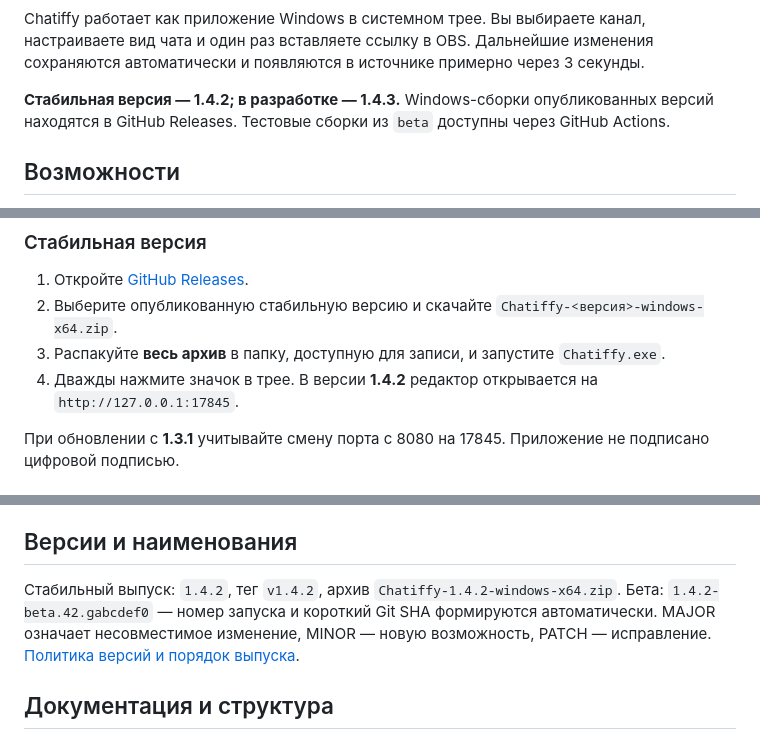
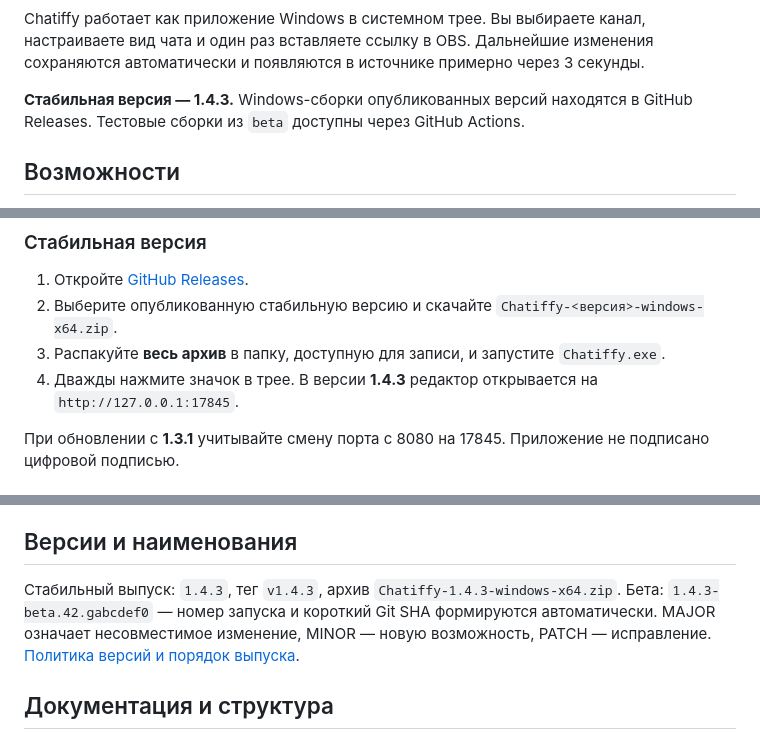
Before and after one commit to MimiClous/chatiffy, a Markdown page: README.md, 3 parts joined by grey strips. Rendered like a GitHub page.

Commit message:
Prepare stable Chatiffy 1.4.3 release

```diff
--- a/README.md
+++ b/README.md
@@ -14,7 +14,7 @@ Chatiffy работает как приложение Windows в системн
 настраиваете вид чата и один раз вставляете ссылку в OBS. Дальнейшие изменения
 сохраняются автоматически и появляются в источнике примерно через 3 секунды.
 
-**Стабильная версия — 1.4.2; в разработке — 1.4.3.** Windows-сборки опубликованных
+**Стабильная версия — 1.4.3.** Windows-сборки опубликованных
 версий находятся в GitHub Releases. Тестовые сборки из `beta` доступны через GitHub Actions.
 
 ## Возможности
@@ -41,7 +41,7 @@ Chatiffy работает как приложение Windows в системн
 1. Откройте [GitHub Releases](https://github.com/MimiClous/chatiffy/releases).
 2. Выберите опубликованную стабильную версию и скачайте `Chatiffy-<версия>-windows-x64.zip`.
 3. Распакуйте **весь архив** в папку, доступную для записи, и запустите `Chatiffy.exe`.
-4. Дважды нажмите значок в трее. В версии **1.4.2** редактор открывается на `http://127.0.0.1:17845`.
+4. Дважды нажмите значок в трее. В версии **1.4.3** редактор открывается на `http://127.0.0.1:17845`.
 
 При обновлении с **1.3.1** учитывайте смену порта с 8080 на 17845.
 Приложение не подписано цифровой подписью.
@@ -263,8 +263,8 @@ docker compose up -d --build
 
 ## Версии и наименования
 
-Стабильный выпуск: `1.4.2`, тег `v1.4.2`, архив `Chatiffy-1.4.2-windows-x64.zip`.
-Бета: `1.4.2-beta.42.gabcdef0` — номер запуска и короткий Git SHA формируются автоматически.
+Стабильный выпуск: `1.4.3`, тег `v1.4.3`, архив `Chatiffy-1.4.3-windows-x64.zip`.
+Бета: `1.4.3-beta.42.gabcdef0` — номер запуска и короткий Git SHA формируются автоматически.
 MAJOR означает несовместимое изменение, MINOR — новую возможность, PATCH — исправление.
 [Политика версий и порядок выпуска](docs/VERSIONING.md).
 
```
Also changed, not shown: docs/VERSIONING.md (+11 -9 lines), windows/RELEASE.md (+1 -3 lines).
